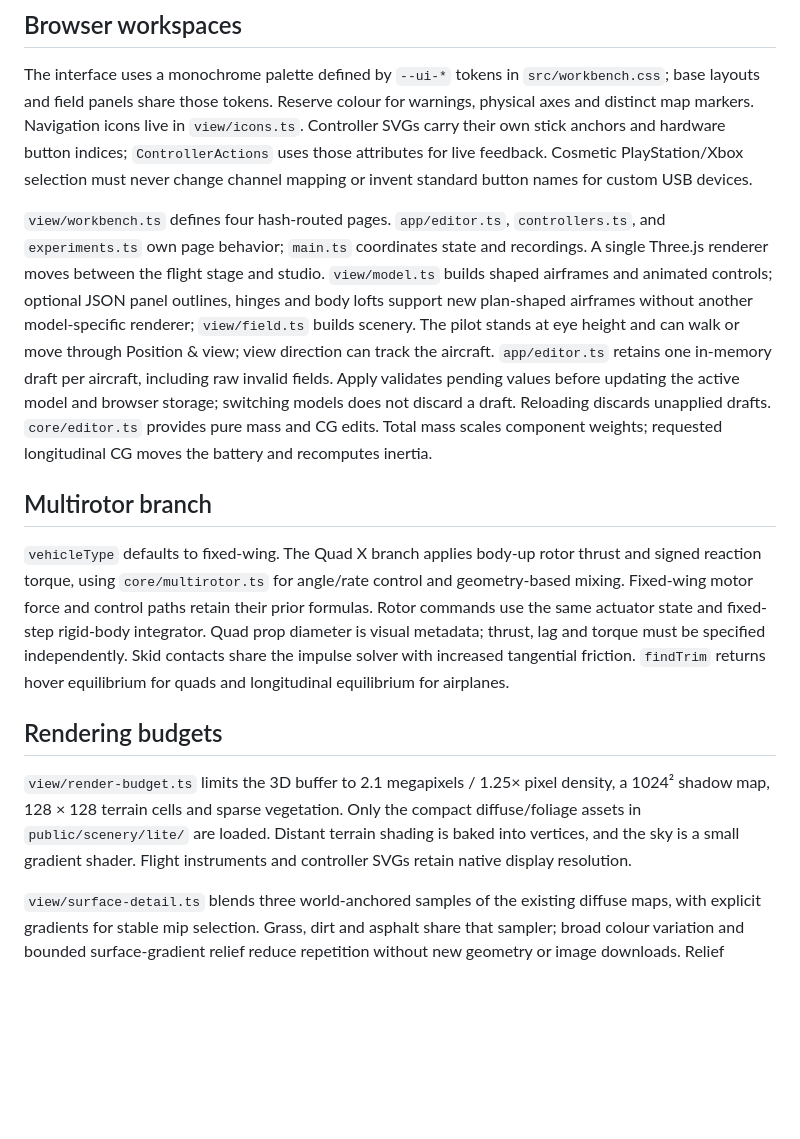
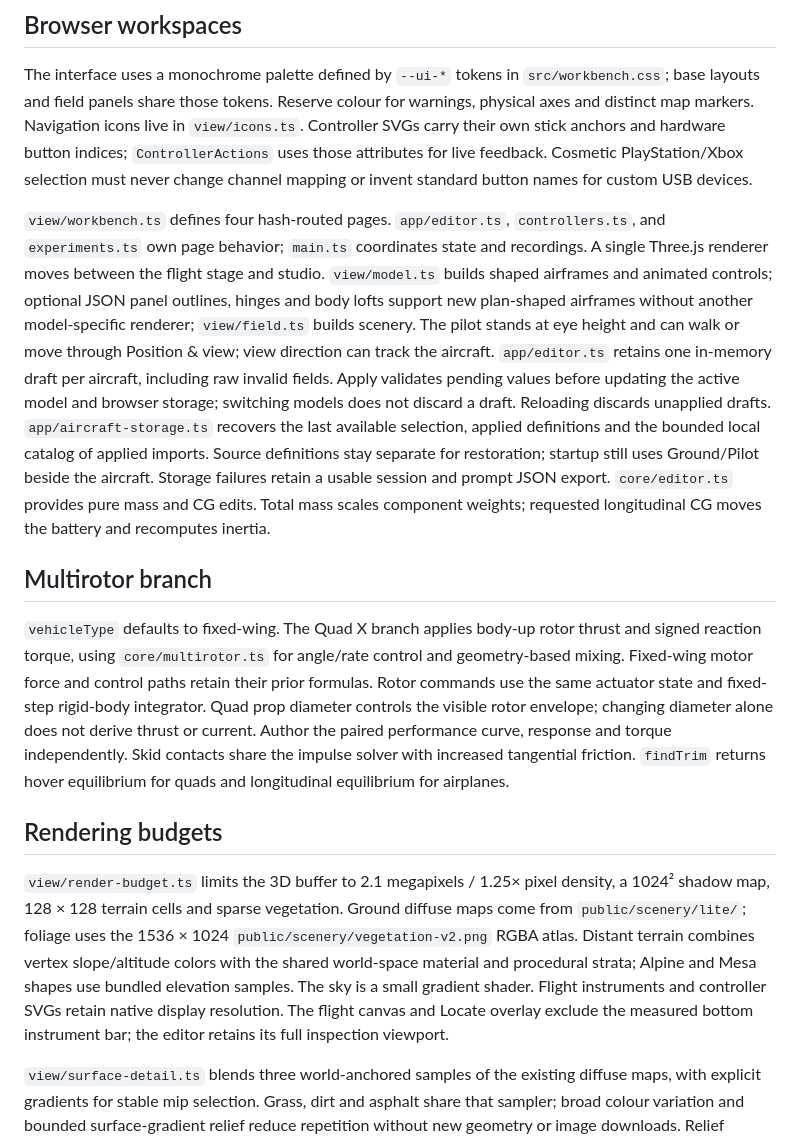
Before and after one commit to adithya-s-k/RCForge, a Markdown page: docs/architecture.md, the part around one of its changes. GitHub-like rendering; blank space fills up the shorter version.

```diff
--- a/docs/architecture.md
+++ b/docs/architecture.md
@@ -50,15 +74,15 @@ Start additions with a concrete use case and tests. New aircraft generally need
 
 The interface uses a monochrome palette defined by `--ui-*` tokens in `src/workbench.css`; base layouts and field panels share those tokens. Reserve colour for warnings, physical axes and distinct map markers. Navigation icons live in `view/icons.ts`. Controller SVGs carry their own stick anchors and hardware button indices; `ControllerActions` uses those attributes for live feedback. Cosmetic PlayStation/Xbox selection must never change channel mapping or invent standard button names for custom USB devices.
 
-`view/workbench.ts` defines four hash-routed pages. `app/editor.ts`, `controllers.ts`, and `experiments.ts` own page behavior; `main.ts` coordinates state and recordings. A single Three.js renderer moves between the flight stage and studio. `view/model.ts` builds shaped airframes and animated controls; optional JSON panel outlines, hinges and body lofts support new plan-shaped airframes without another model-specific renderer; `view/field.ts` builds scenery. The pilot stands at eye height and can walk or move through Position & view; view direction can track the aircraft. `app/editor.ts` retains one in-memory draft per aircraft, including raw invalid fields. Apply validates pending values before updating the active model and browser storage; switching models does not discard a draft. Reloading discards unapplied drafts. `core/editor.ts` provides pure mass and CG edits. Total mass scales component weights; requested longitudinal CG moves the battery and recomputes inertia.
+`view/workbench.ts` defines four hash-routed pages. `app/editor.ts`, `controllers.ts`, and `experiments.ts` own page behavior; `main.ts` coordinates state and recordings. A single Three.js renderer moves between the flight stage and studio. `view/model.ts` builds shaped airframes and animated controls; optional JSON panel outlines, hinges and body lofts support new plan-shaped airframes without another model-specific renderer; `view/field.ts` builds scenery. The pilot stands at eye height and can walk or move through Position & view; view direction can track the aircraft. `app/editor.ts` retains one in-memory draft per aircraft, including raw invalid fields. Apply validates pending values before updating the active model and browser storage; switching models does not discard a draft. Reloading discards unapplied drafts. `app/aircraft-storage.ts` recovers the last available selection, applied definitions and the bounded local catalog of applied imports. Source definitions stay separate for restoration; startup still uses Ground/Pilot beside the aircraft. Storage failures retain a usable session and prompt JSON export. `core/editor.ts` provides pure mass and CG edits. Total mass scales component weights; requested longitudinal CG moves the battery and recomputes inertia.
 
 ## Multirotor branch
 
-`vehicleType` defaults to fixed-wing. The Quad X branch applies body-up rotor thrust and signed reaction torque, using `core/multirotor.ts` for angle/rate control and geometry-based mixing. Fixed-wing motor force and control paths retain their prior formulas. Rotor commands use the same actuator state and fixed-step rigid-body integrator. Quad prop diameter is visual metadata; thrust, lag and torque must be specified independently. Skid contacts share the impulse solver with increased tangential friction. `findTrim` returns hover equilibrium for quads and longitudinal equilibrium for airplanes.
+`vehicleType` defaults to fixed-wing. The Quad X branch applies body-up rotor thrust and signed reaction torque, using `core/multirotor.ts` for angle/rate control and geometry-based mixing. Fixed-wing motor force and control paths retain their prior formulas. Rotor commands use the same actuator state and fixed-step rigid-body integrator. Quad prop diameter controls the visible rotor envelope; changing diameter alone does not derive thrust or current. Author the paired performance curve, response and torque independently. Skid contacts share the impulse solver with increased tangential friction. `findTrim` returns hover equilibrium for quads and longitudinal equilibrium for airplanes.
 
 ## Rendering budgets
 
-`view/render-budget.ts` limits the 3D buffer to 2.1 megapixels / 1.25× pixel density, a 1024² shadow map, 128 × 128 terrain cells and sparse vegetation. Only the compact diffuse/foliage assets in `public/scenery/lite/` are loaded. Distant terrain shading is baked into vertices, and the sky is a small gradient shader. Flight instruments and controller SVGs retain native display resolution.
+`view/render-budget.ts` limits the 3D buffer to 2.1 megapixels / 1.25× pixel density, a 1024² shadow map, 128 × 128 terrain cells and sparse vegetation. Ground diffuse maps come from `public/scenery/lite/`; foliage uses the 1536 × 1024 `public/scenery/vegetation-v2.png` RGBA atlas. Distant terrain combines vertex slope/altitude colors with the shared world-space material and procedural strata; Alpine and Mesa shapes use bundled elevation samples. The sky is a small gradient shader. Flight instruments and controller SVGs retain native display resolution. The flight canvas and Locate overlay exclude the measured bottom instrument bar; the editor retains its full inspection viewport.
 
 `view/surface-detail.ts` blends three world-anchored samples of the existing diffuse maps, with explicit gradients for stable mip selection. Grass, dirt and asphalt share that sampler; broad colour variation and bounded surface-gradient relief reduce repetition without new geometry or image downloads. Relief changes shading only, not the flat contact surface. See [scenery rendering](scenery-rendering.md) for the cost model and research references.
 
```
Also changed, not shown: other parts of docs/architecture.md (+27 -3 lines), docs/improvement-session.md (+13 -0 lines).
